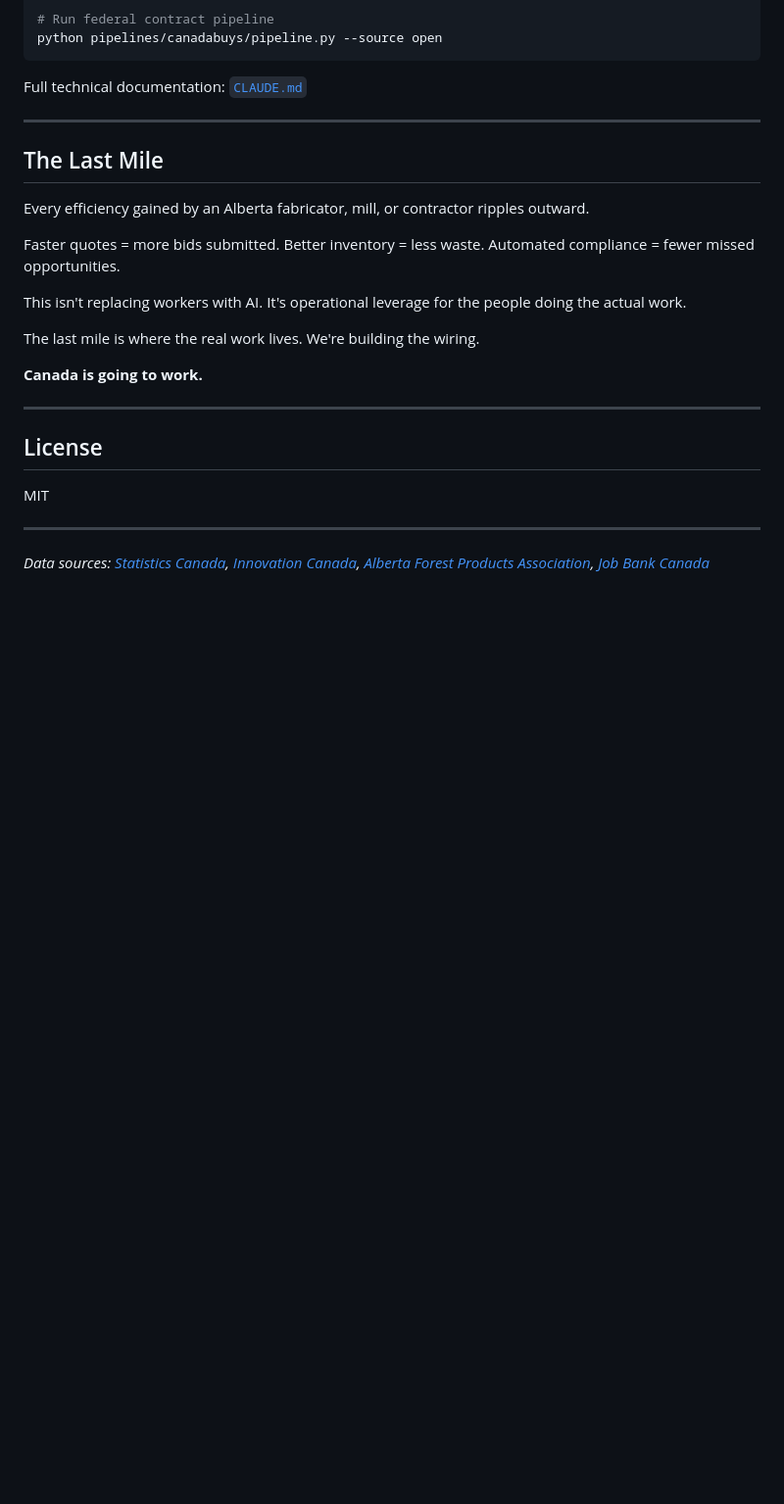
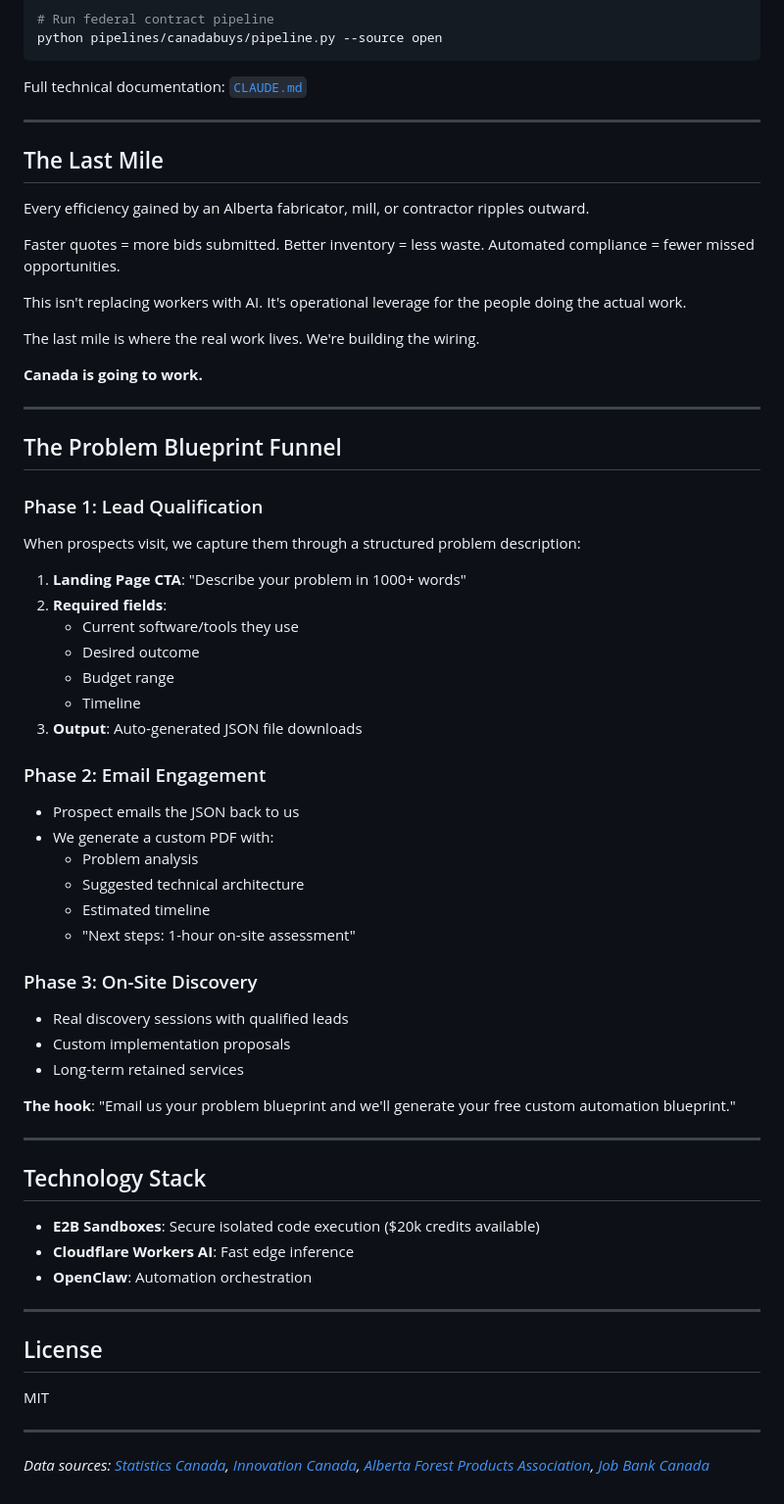
Before and after one commit to HarleyCoops/WorkspaceAlberta, a Markdown page: README.md, the part around the change. Shown at 98% size. Rendered like a GitHub page; blank space fills up the shorter version.

Commit message:
docs: add Problem Blueprint funnel concept

```diff
--- a/README.md
+++ b/README.md
@@ -143,6 +143,44 @@ The last mile is where the real work lives. We're building the wiring.
 
 ---
 
+## The Problem Blueprint Funnel
+
+### Phase 1: Lead Qualification
+When prospects visit, we capture them through a structured problem description:
+
+1. **Landing Page CTA**: "Describe your problem in 1000+ words"
+2. **Required fields**:
+   - Current software/tools they use
+   - Desired outcome
+   - Budget range
+   - Timeline
+3. **Output**: Auto-generated JSON file downloads
+
+### Phase 2: Email Engagement
+- Prospect emails the JSON back to us
+- We generate a custom PDF with:
+  - Problem analysis
+  - Suggested technical architecture
+  - Estimated timeline
+  - "Next steps: 1-hour on-site assessment"
+
+### Phase 3: On-Site Discovery
+- Real discovery sessions with qualified leads
+- Custom implementation proposals
+- Long-term retained services
+
+**The hook**: "Email us your problem blueprint and we'll generate your free custom automation blueprint."
+
+---
+
+## Technology Stack
+
+- **E2B Sandboxes**: Secure isolated code execution ($20k credits available)
+- **Cloudflare Workers AI**: Fast edge inference
+- **OpenClaw**: Automation orchestration
+
+---
+
 ## License
 
 MIT
```
